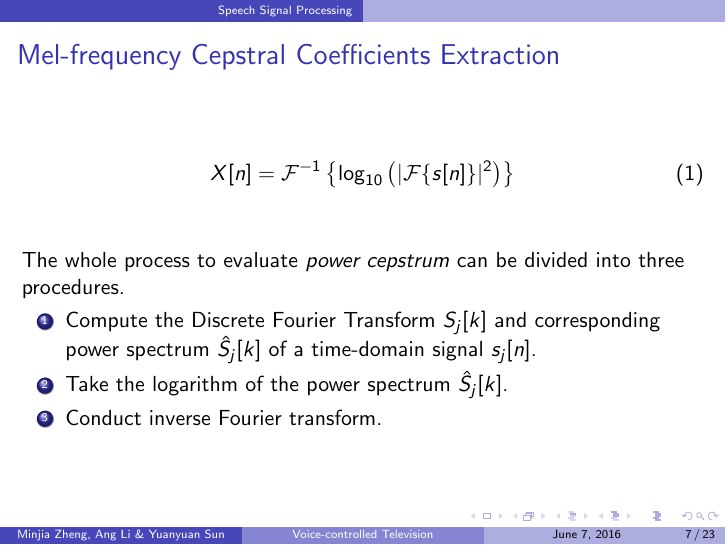
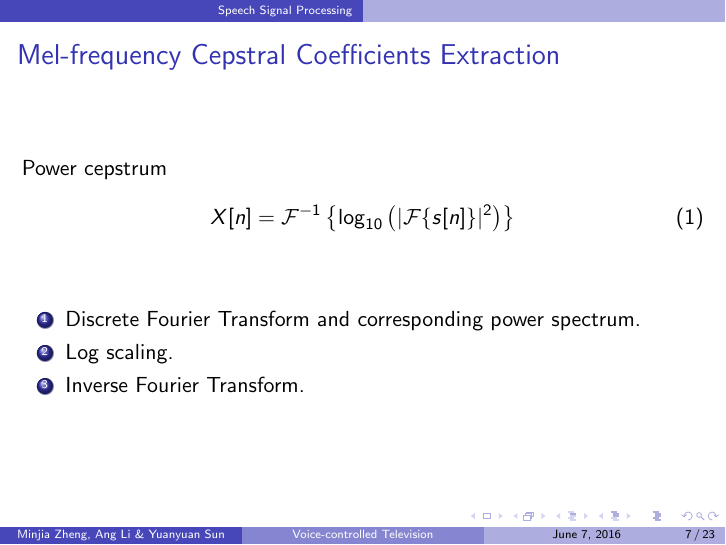
Before and after one commit to leeang/Signal-Processing-Toolbox, LaTeX slides (final report/presentation.tex, which reads final report/slides/speech-processing.tex): page 7 of 23. Compiled offline with pdfLaTeX.

Commit message:
update speech processing

```diff
--- a/final report/slides/speech-processing.tex
+++ b/final report/slides/speech-processing.tex
@@ -62,16 +62,17 @@
 
 \begin{frame}
 \frametitle{Mel-frequency Cepstral Coefficients Extraction}
+
+Power cepstrum
 \begin{equation}
 X[n] = \mathcal{F}^{-1} \left\{\log_{10} \left( |\mathcal{F}\{s[n]\}|^2 \right) \right\}
 \end{equation}
 \vspace{10pt}
 
-The whole process to evaluate \textit{power cepstrum} can be divided into three procedures.
 \begin{enumerate}
-\item Compute the Discrete Fourier Transform $S_j[k]$ and corresponding power spectrum $\hat{S}_j[k]$ of a time-domain signal $s_j[n]$.
-\item Take the logarithm of the power spectrum $\hat{S}_j[k]$.
-\item Conduct inverse Fourier transform.
+\item Discrete Fourier Transform and corresponding power spectrum.
+\item Log scaling.
+\item Inverse Fourier Transform.
 \end{enumerate}
 \end{frame}
 
```
